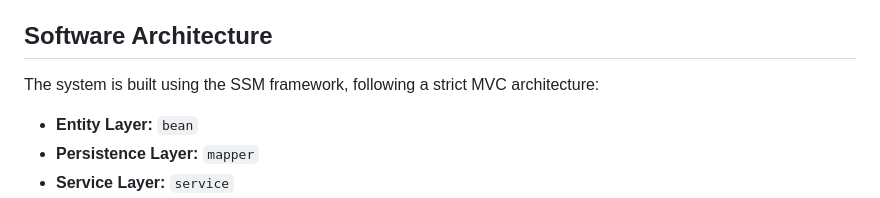
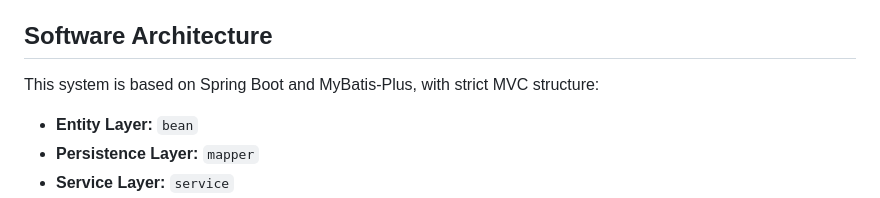
Before and after one commit to orangeandlemons/check-in, a Markdown page: README.md, the part around the change. Drawn GitHub-style.

```diff
--- a/README.md
+++ b/README.md
@@ -83,7 +83,7 @@ This is the backend code for the Facial Recognition Attendance App.
 
 ## Software Architecture
 
-The system is built using the SSM framework, following a strict MVC architecture:
+This system is based on Spring Boot and MyBatis-Plus, with strict MVC structure:
 
 - **Entity Layer:** `bean`
 - **Persistence Layer:** `mapper`
```
